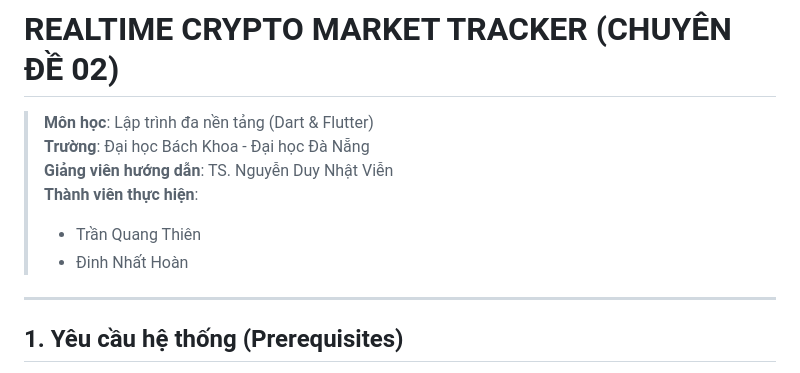
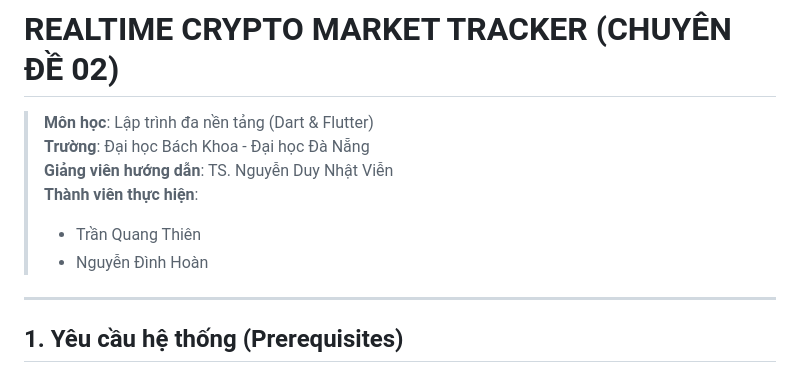
Before and after one commit to TranQuangThien123/chude1_flutter, a Markdown page: README.md, the part around the change. Drawn GitHub-style.

```diff
--- a/README.md
+++ b/README.md
@@ -4,7 +4,7 @@
 > **Giảng viên hướng dẫn**: TS. Nguyễn Duy Nhật Viễn
 > **Thành viên thực hiện**:
 > - Trần Quang Thiên
-> - Đinh Nhất Hoàn
+> - Nguyễn Đình Hoàn
 
 ---
 
```
